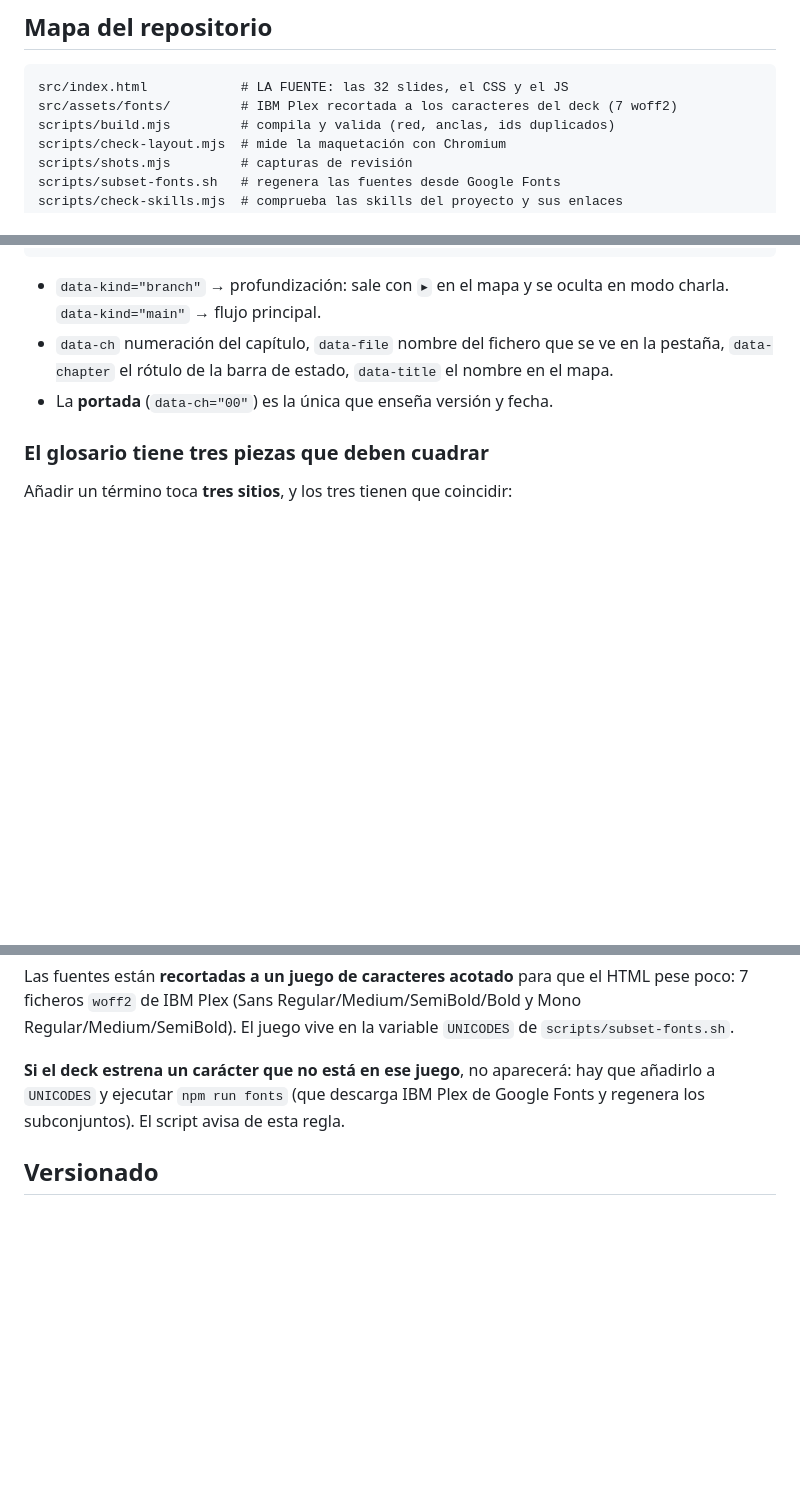
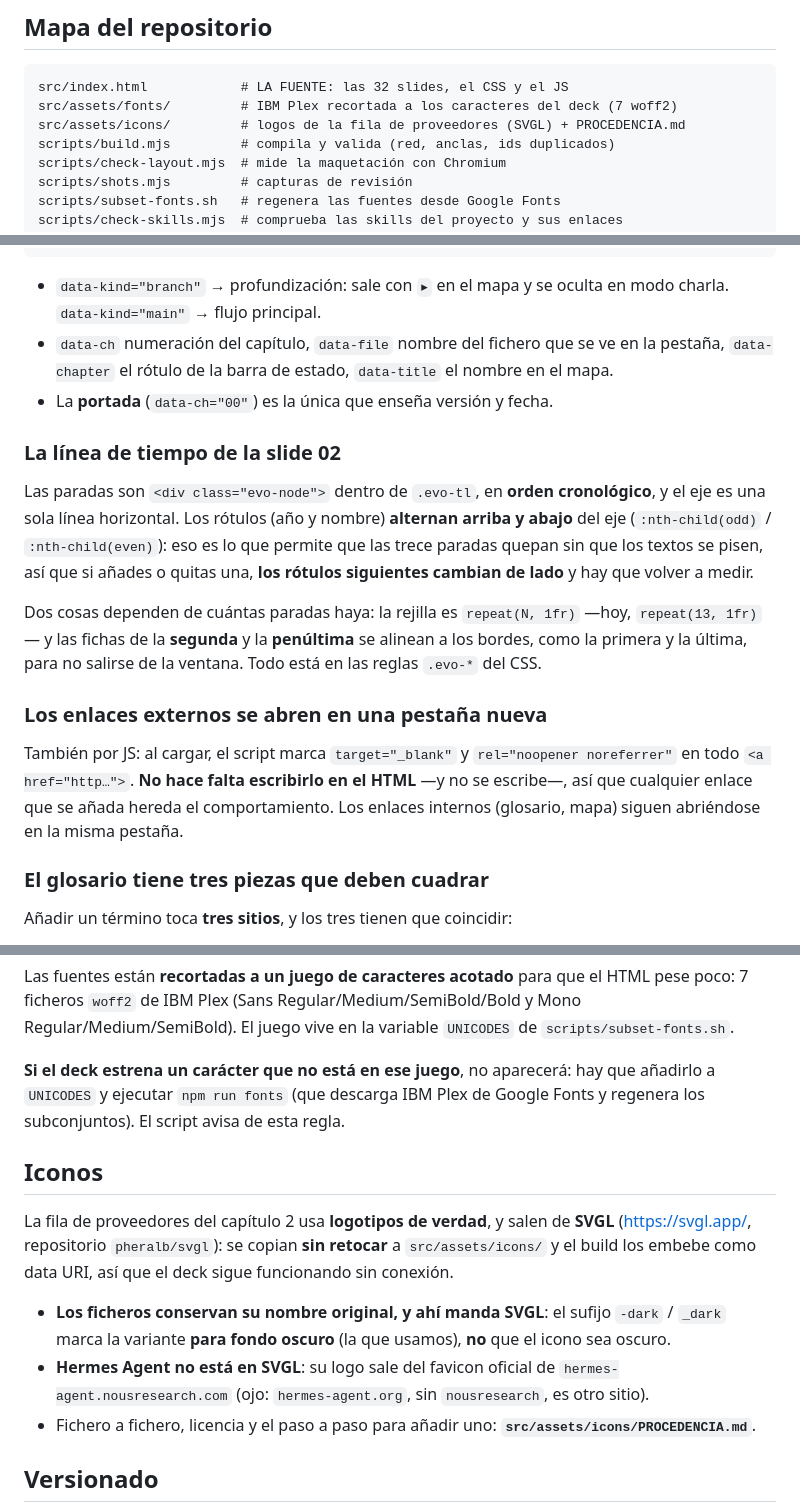
Before and after one commit to alfredogonzalezmartinez/desarrollo-con-ia, a Markdown page: AGENTS.md, 3 parts joined by grey strips. Drawn GitHub-style; blank space fills up the shorter version.

Commit message:
docs: documenta la línea de tiempo, los iconos y los enlaces
Las piezas nuevas del deck (la línea de tiempo con rótulos alternos, la fila
de proveedores y el comportamiento de los enlaces externos) no estaban
escritas en ninguna parte, y son justo las que se rompen al tocarlas sin
saberlo.

Co-Authored-By: OpenCode - DeepSeek V4.1 Flash Free (high) <noreply@opencode.ai>

````diff
--- a/AGENTS.md
+++ b/AGENTS.md
@@ -80,6 +80,7 @@ la carpeta de salida.
 ```
 src/index.html            # LA FUENTE: las 32 slides, el CSS y el JS
 src/assets/fonts/         # IBM Plex recortada a los caracteres del deck (7 woff2)
+src/assets/icons/         # logos de la fila de proveedores (SVGL) + PROCEDENCIA.md
 scripts/build.mjs         # compila y valida (red, anclas, ids duplicados)
 scripts/check-layout.mjs  # mide la maquetación con Chromium
 scripts/shots.mjs         # capturas de revisión
@@ -117,6 +118,28 @@ crean por JS a partir de los `data-*` de la `<section>`.
   la pestaña, `data-chapter` el rótulo de la barra de estado, `data-title` el
   nombre en el mapa.
 - La **portada** (`data-ch="00"`) es la única que enseña versión y fecha.
+
+### La línea de tiempo de la slide 02
+
+Las paradas son `<div class="evo-node">` dentro de `.evo-tl`, en **orden
+cronológico**, y el eje es una sola línea horizontal. Los rótulos (año y nombre)
+**alternan arriba y abajo** del eje (`:nth-child(odd)` / `:nth-child(even)`): eso
+es lo que permite que las trece paradas quepan sin que los textos se pisen, así
+que si añades o quitas una, **los rótulos siguientes cambian de lado** y hay que
+volver a medir.
+
+Dos cosas dependen de cuántas paradas haya: la rejilla es `repeat(N, 1fr)` —hoy,
+`repeat(13, 1fr)`— y las fichas de la **segunda** y la **penúltima** se alinean
+a los bordes, como la primera y la última, para no salirse de la ventana. Todo
+está en las reglas `.evo-*` del CSS.
+
+### Los enlaces externos se abren en una pestaña nueva
+
+También por JS: al cargar, el script marca `target="_blank"` y
+`rel="noopener noreferrer"` en todo `<a href="http…">`. **No hace falta
+escribirlo en el HTML** —y no se escribe—, así que cualquier enlace que se añada
+hereda el comportamiento. Los enlaces internos (glosario, mapa) siguen
+abriéndose en la misma pestaña.
 
 ### El glosario tiene tres piezas que deben cuadrar
 
@@ -252,6 +275,22 @@ y Mono Regular/Medium/SemiBold). El juego vive en la variable `UNICODES` de
 que añadirlo a `UNICODES` y ejecutar `npm run fonts` (que descarga IBM Plex de
 Google Fonts y regenera los subconjuntos). El script avisa de esta regla.
 
+## Iconos
+
+La fila de proveedores del capítulo 2 usa **logotipos de verdad**, y salen de
+**SVGL** (<https://svgl.app/>, repositorio `pheralb/svgl`): se copian **sin
+retocar** a `src/assets/icons/` y el build los embebe como data URI, así que el
+deck sigue funcionando sin conexión.
+
+- **Los ficheros conservan su nombre original, y ahí manda SVGL**: el sufijo
+  `-dark` / `_dark` marca la variante **para fondo oscuro** (la que usamos),
+  **no** que el icono sea oscuro.
+- **Hermes Agent no está en SVGL**: su logo sale del favicon oficial de
+  `hermes-agent.nousresearch.com` (ojo: `hermes-agent.org`, sin
+  `nousresearch`, es otro sitio).
+- Fichero a fichero, licencia y el paso a paso para añadir uno:
+  **`src/assets/icons/PROCEDENCIA.md`**.
+
 ## Versionado
 
 - La versión vive en el objeto `DECK` del script (`version`) y se repite, a mano,
````
